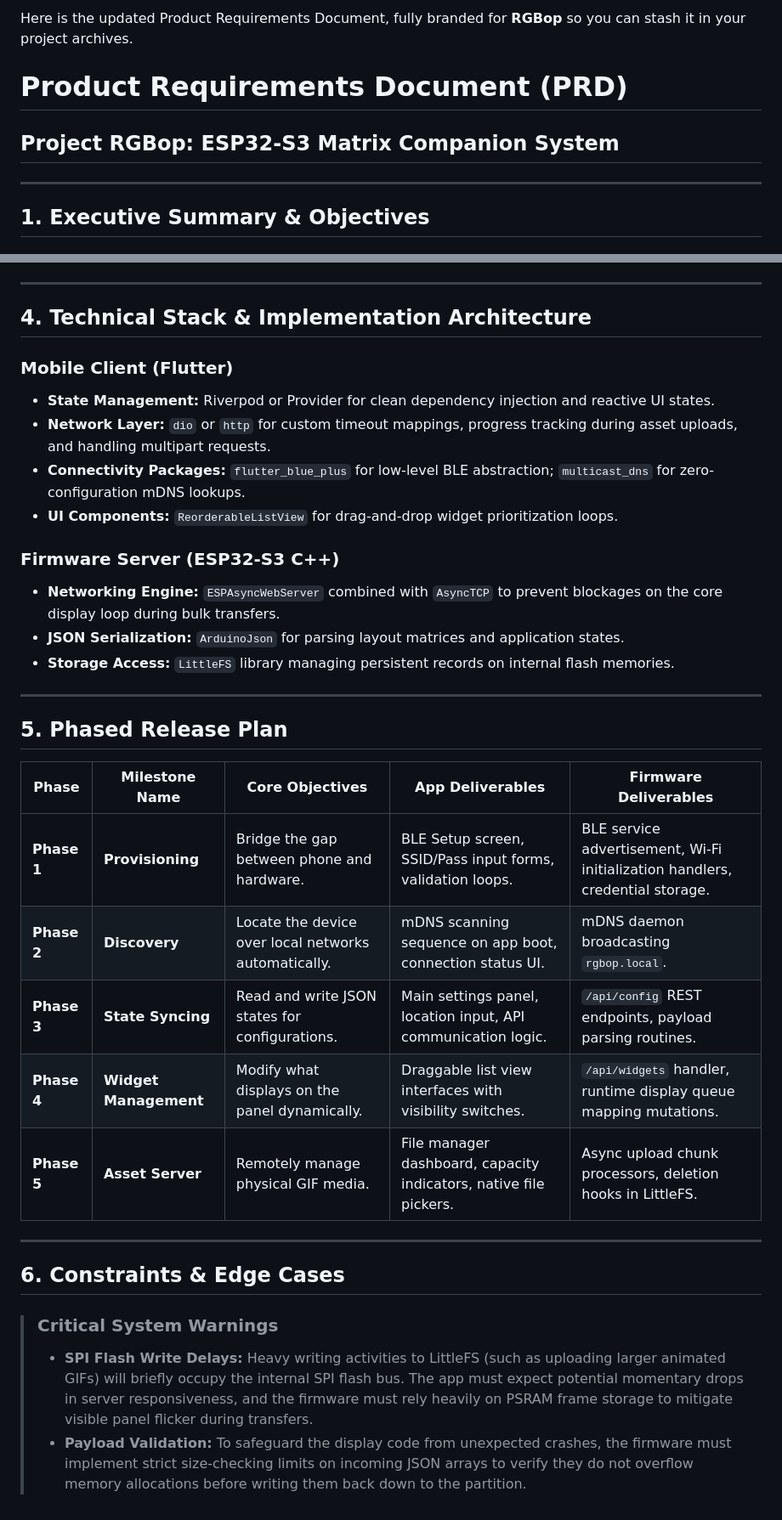
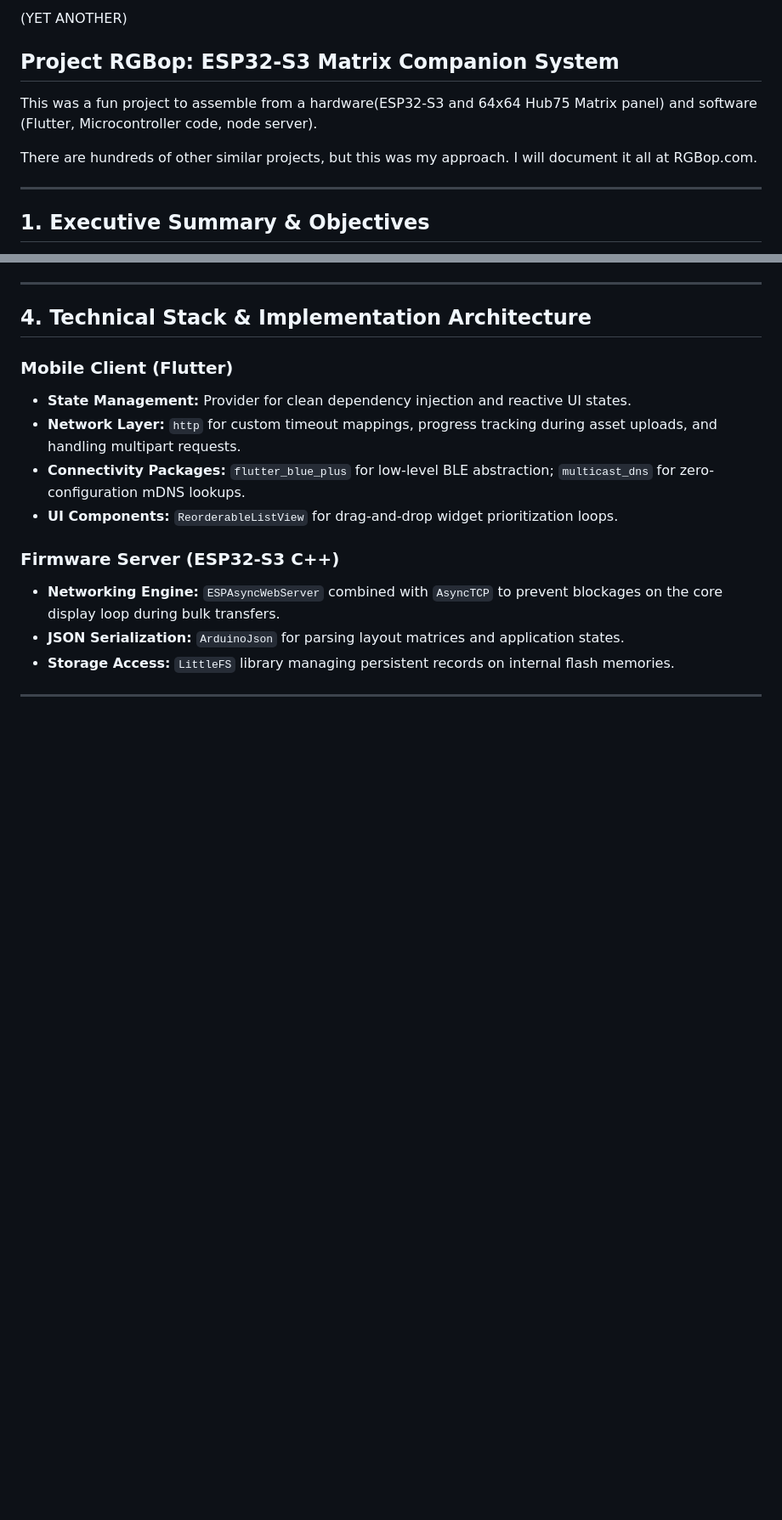
Before and after one commit to rlaltrello/rgbop, a Markdown page: README.md, 2 parts joined by grey strips. Shown at 85% size. Rendered like a GitHub page; blank space fills up the shorter version.

Commit message:
Revise README with updated project requirements
Updated the Product Requirements Document with new project details, refined goals, and modified technical stack. Removed the phased release plan and added critical system warnings.

```diff
--- a/README.md
+++ b/README.md
@@ -1,8 +1,10 @@
-Here is the updated Product Requirements Document, fully branded for **RGBop** so you can stash it in your project archives.
+(YET ANOTHER)
+## Project RGBop: ESP32-S3 Matrix Companion System
 
-# Product Requirements Document (PRD)
+This was a fun project to assemble from a hardware(ESP32-S3 and 64x64 Hub75 Matrix panel) and software (Flutter, Microcontroller code, node server).
 
-## Project RGBop: ESP32-S3 Matrix Companion System
+There are hundreds of other similar projects, but this was my approach.  I will document it all at RGBop.com.
+
 
 ---
 
@@ -71,8 +73,8 @@ The RGBop app targets a highly capable hardware profile. The system requirements
 
 ### Mobile Client (Flutter)
 
-* **State Management:** Riverpod or Provider for clean dependency injection and reactive UI states.
-* **Network Layer:** `dio` or `http` for custom timeout mappings, progress tracking during asset uploads, and handling multipart requests.
+* **State Management:** Provider for clean dependency injection and reactive UI states.
+* **Network Layer:** `http` for custom timeout mappings, progress tracking during asset uploads, and handling multipart requests.
 * **Connectivity Packages:** `flutter_blue_plus` for low-level BLE abstraction; `multicast_dns` for zero-configuration mDNS lookups.
 * **UI Components:** `ReorderableListView` for drag-and-drop widget prioritization loops.
 
@@ -83,25 +85,3 @@ The RGBop app targets a highly capable hardware profile. The system requirements
 * **Storage Access:** `LittleFS` library managing persistent records on internal flash memories.
 
 ---
-
-## 5. Phased Release Plan
-
-| Phase | Milestone Name | Core Objectives | App Deliverables | Firmware Deliverables |
-| --- | --- | --- | --- | --- |
-| **Phase 1** | **Provisioning** | Bridge the gap between phone and hardware. | BLE Setup screen, SSID/Pass input forms, validation loops. | BLE service advertisement, Wi-Fi initialization handlers, credential storage. |
-| **Phase 2** | **Discovery** | Locate the device over local networks automatically. | mDNS scanning sequence on app boot, connection status UI. | mDNS daemon broadcasting `rgbop.local`. |
-| **Phase 3** | **State Syncing** | Read and write JSON states for configurations. | Main settings panel, location input, API communication logic. | `/api/config` REST endpoints, payload parsing routines. |
-| **Phase 4** | **Widget Management** | Modify what displays on the panel dynamically. | Draggable list view interfaces with visibility switches. | `/api/widgets` handler, runtime display queue mapping mutations. |
-| **Phase 5** | **Asset Server** | Remotely manage physical GIF media. | File manager dashboard, capacity indicators, native file pickers. | Async upload chunk processors, deletion hooks in LittleFS. |
-
----
-
-## 6. Constraints & Edge Cases
-
-> ### Critical System Warnings
->
->
-> * **SPI Flash Write Delays:** Heavy writing activities to LittleFS (such as uploading larger animated GIFs) will briefly occupy the internal SPI flash bus. The app must expect potential momentary drops in server responsiveness, and the firmware must rely heavily on PSRAM frame storage to mitigate visible panel flicker during transfers.
-> * **Payload Validation:** To safeguard the display code from unexpected crashes, the firmware must implement strict size-checking limits on incoming JSON arrays to verify they do not overflow memory allocations before writing them back down to the partition.
->
->
```
Also changed, not shown: other parts of README.md (+3 -3 lines).
